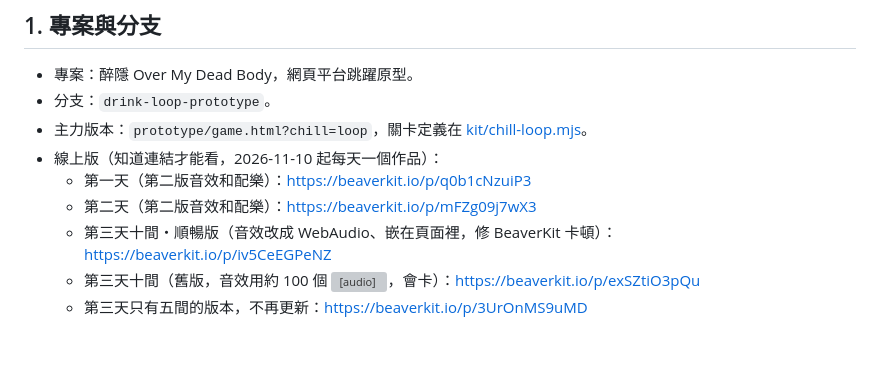
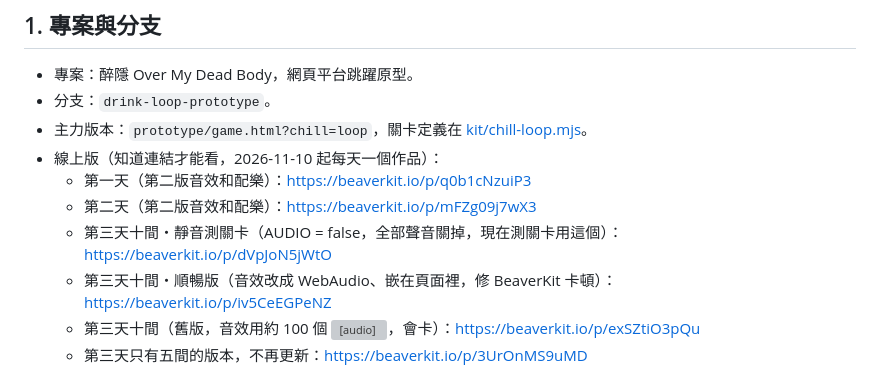
Before and after one commit to chris58530/overmydeadbody, a Markdown page: handoff/HANDOFF.md, the part around the change. GitHub-like rendering; blank space fills up the shorter version; grey boxes are pictures that could not be loaded.

Commit message:
Point the handoff at the silent day 3 work for level testing
Co-Authored-By: Claude Opus 5.5 <noreply@anthropic.com>

```diff
--- a/handoff/HANDOFF.md
+++ b/handoff/HANDOFF.md
@@ -10,6 +10,7 @@
 - 線上版（知道連結才能看，2026-11-10 起每天一個作品）：
   - 第一天（第二版音效和配樂）：https://beaverkit.io/p/q0b1cNzuiP3
   - 第二天（第二版音效和配樂）：https://beaverkit.io/p/mFZg09j7wX3
+  - 第三天十間・靜音測關卡（AUDIO = false，全部聲音關掉，現在測關卡用這個）：https://beaverkit.io/p/dVpJoN5jWtO
   - 第三天十間・順暢版（音效改成 WebAudio、嵌在頁面裡，修 BeaverKit 卡頓）：https://beaverkit.io/p/iv5CeEGPeNZ
   - 第三天十間（舊版，音效用約 100 個 <audio>，會卡）：https://beaverkit.io/p/exSZtiO3pQu
   - 第三天只有五間的版本，不再更新：https://beaverkit.io/p/3UrOnMS9uMD
```
